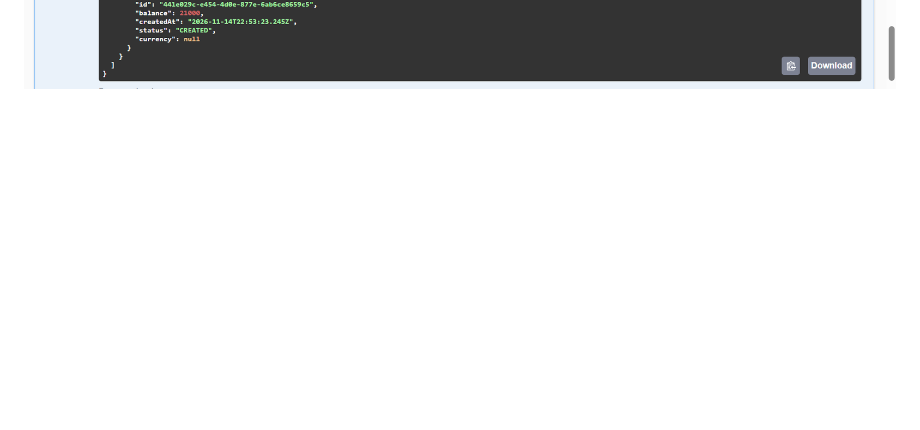
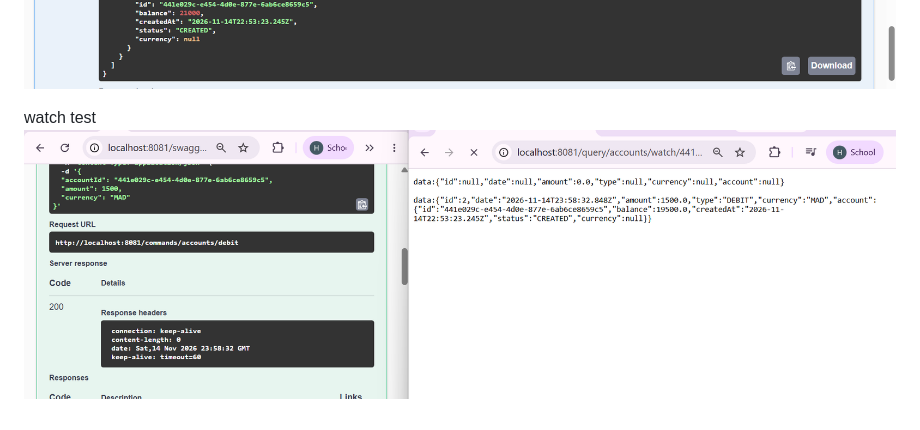
Before and after one commit to HaleemaOKSM/es-cqrs-axon, a Markdown page: README.md, the part around the change. Rendered like a GitHub page; pictures changed too: img_25.png (added); blank space fills up the shorter version.

Commit message:
watch avec flux

```diff
--- a/README.md
+++ b/README.md
@@ -60,3 +60,6 @@ http://localhost:8081/query/accounts/all
 Account statement
 ![img_23.png](img_23.png)
 ![img_24.png](img_24.png)
+
+watch test
+![img_25.png](img_25.png)
```
Also changed, not shown: 5 other files.
